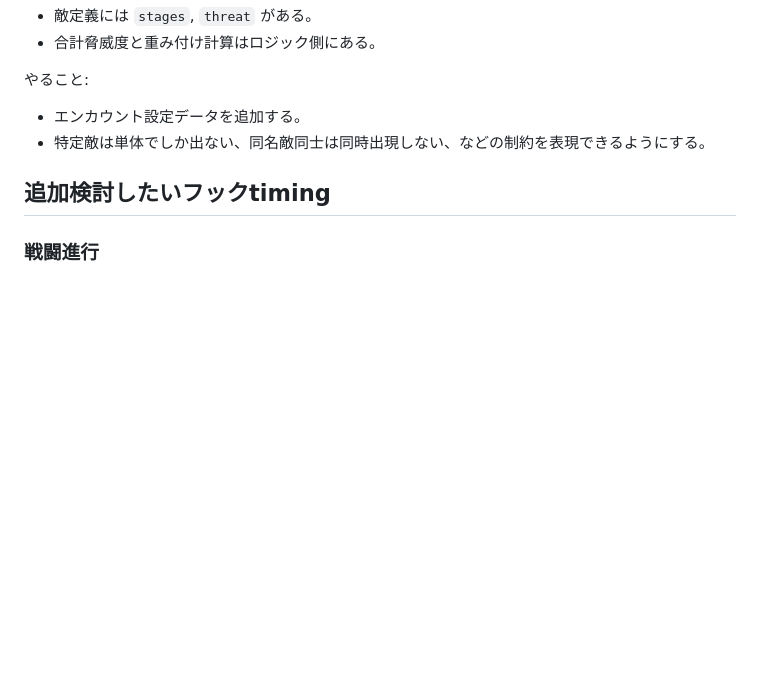
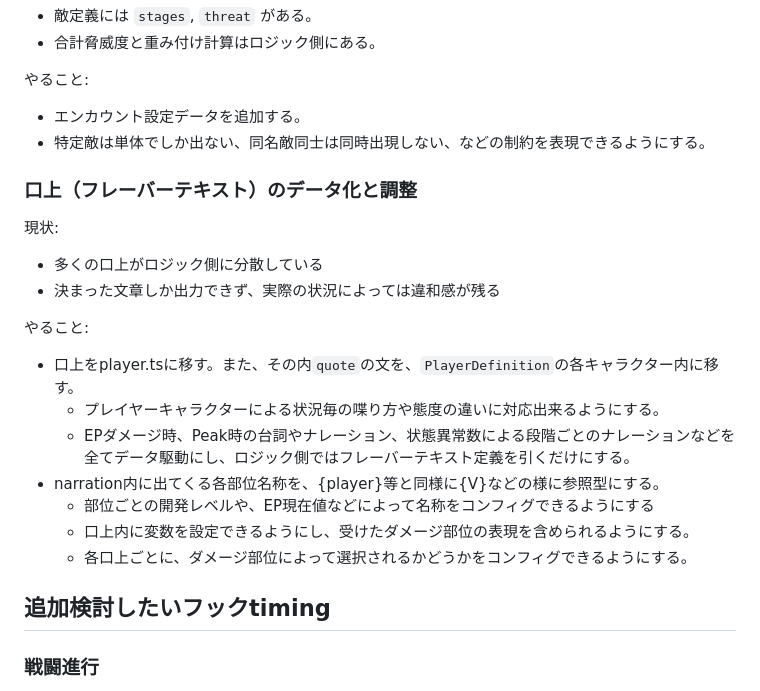
Before and after one commit to hidPeople/SttS, a Markdown page: docs/data-driven-todo-ja.md, the part around the change. Drawn GitHub-style; blank space fills up the shorter version.

Commit message:
ToDo追加

```diff
--- a/docs/data-driven-todo-ja.md
+++ b/docs/data-driven-todo-ja.md
@@ -85,6 +85,24 @@
 - エンカウント設定データを追加する。
 - 特定敵は単体でしか出ない、同名敵同士は同時出現しない、などの制約を表現できるようにする。
 
+### 口上（フレーバーテキスト）のデータ化と調整
+
+現状:
+
+- 多くの口上がロジック側に分散している
+- 決まった文章しか出力できず、実際の状況によっては違和感が残る
+
+やること:
+
+- 口上をplayer.tsに移す。また、その内`quote`の文を、`PlayerDefinition`の各キャラクター内に移す。
+  - プレイヤーキャラクターによる状況毎の喋り方や態度の違いに対応出来るようにする。
+  - EPダメージ時、Peak時の台詞やナレーション、状態異常数による段階ごとのナレーションなどを全てデータ駆動にし、ロジック側ではフレーバーテキスト定義を引くだけにする。
+- narration内に出てくる各部位名称を、{player}等と同様に{V}などの様に参照型にする。
+  - 部位ごとの開発レベルや、EP現在値などによって名称をコンフィグできるようにする
+  - 口上内に変数を設定できるようにし、受けたダメージ部位の表現を含められるようにする。
+  - 各口上ごとに、ダメージ部位によって選択されるかどうかをコンフィグできるようにする。
+
+
 ## 追加検討したいフックtiming
 
 ### 戦闘進行
```
